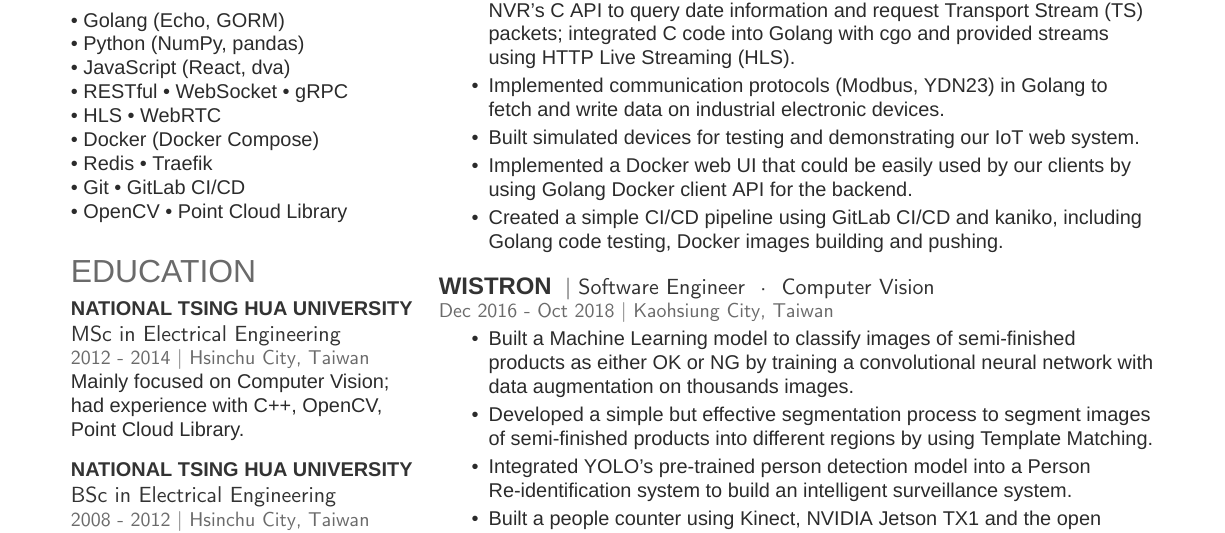
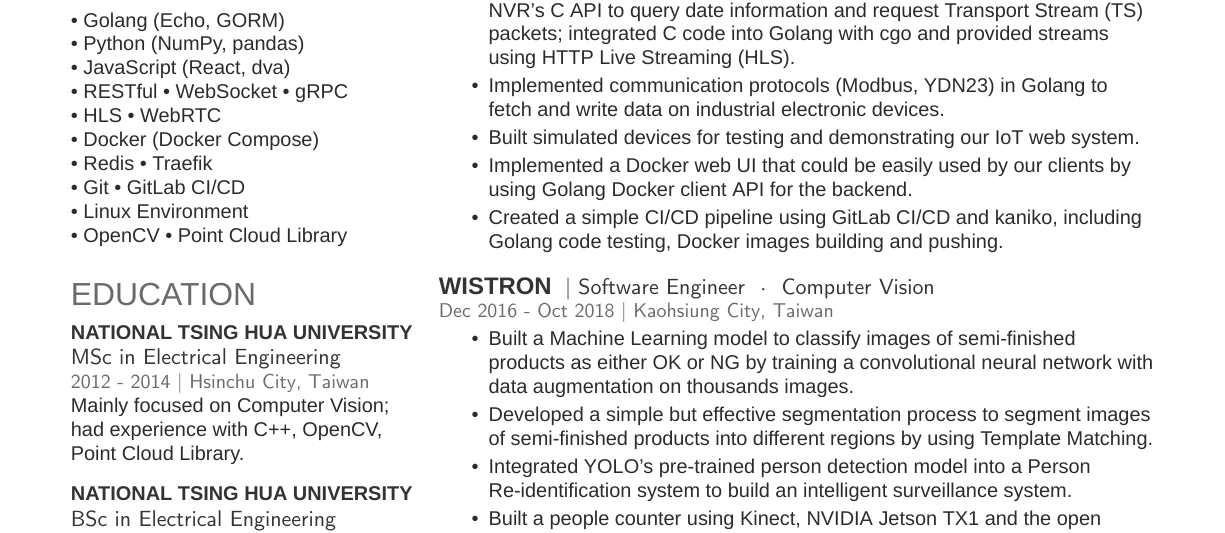
Before and after one commit to wuchihsu/resume, a LaTeX CV (resume.tex): part of the page, cut so that both start at the same text. Compiled offline with XeLaTeX; a missing font is replaced by an installed copy or a similar font.

Commit message:
add Linux Environment to Skills

```diff
--- a/resume.tex
+++ b/resume.tex
@@ -89,6 +89,7 @@
 \\\textbullet{} Docker (Docker Compose)
 \\\textbullet{} Redis \textbullet{} Traefik
 \\\textbullet{} Git \textbullet{} GitLab CI/CD
+\\\textbullet{} Linux Environment
 \\\textbullet{} OpenCV \textbullet{} Point Cloud Library
 \sectionsep
 
```
Also changed, not shown: resume.pdf, 1 other file.
